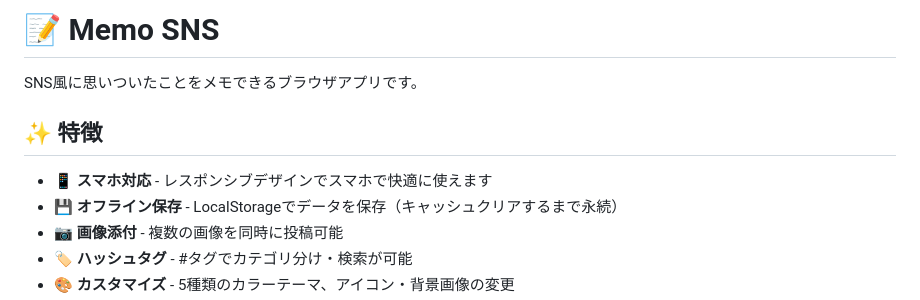
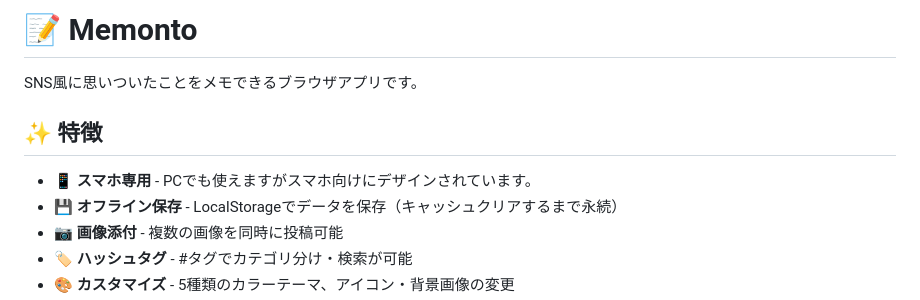
Before and after one commit to ambrosestarlit/Post-Memo, a Markdown page: README.md, the part around the change. Rendered like a GitHub page.

```diff
--- a/README.md
+++ b/README.md
@@ -1,10 +1,10 @@
-# 📝 Memo SNS
+# 📝 Memonto
 
 SNS風に思いついたことをメモできるブラウザアプリです。
 
 ## ✨ 特徴
 
-- 📱 **スマホ対応** - レスポンシブデザインでスマホで快適に使えます
+- 📱 **スマホ専用** - PCでも使えますがスマホ向けにデザインされています。
 - 💾 **オフライン保存** - LocalStorageでデータを保存（キャッシュクリアするまで永続）
 - 📷 **画像添付** - 複数の画像を同時に投稿可能
 - 🏷️ **ハッシュタグ** - #タグでカテゴリ分け・検索が可能
```
